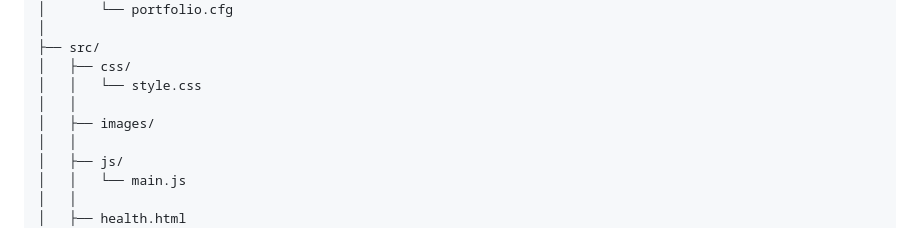
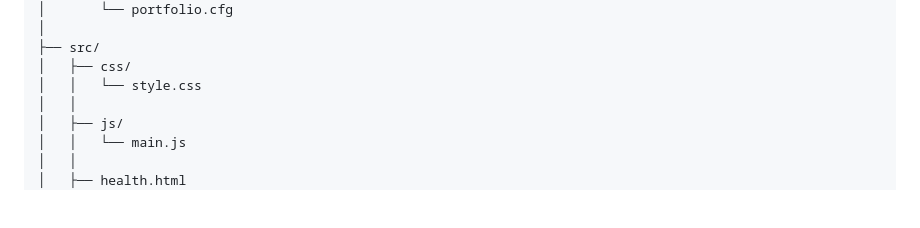
Before and after one commit to Daksh-Khanna/24BYB0125-DevOps-Project, a Markdown page: README.md, the part around the change. Drawn GitHub-style; blank space fills up the shorter version.

Commit message:
Deleted uncessary forlder

```diff
--- a/README.md
+++ b/README.md
@@ -98,8 +98,6 @@ The implementation includes:
 ├── src/
 │   ├── css/
 │   │   └── style.css
-│   │
-│   ├── images/
 │   │
 │   ├── js/
 │   │   └── main.js
```
